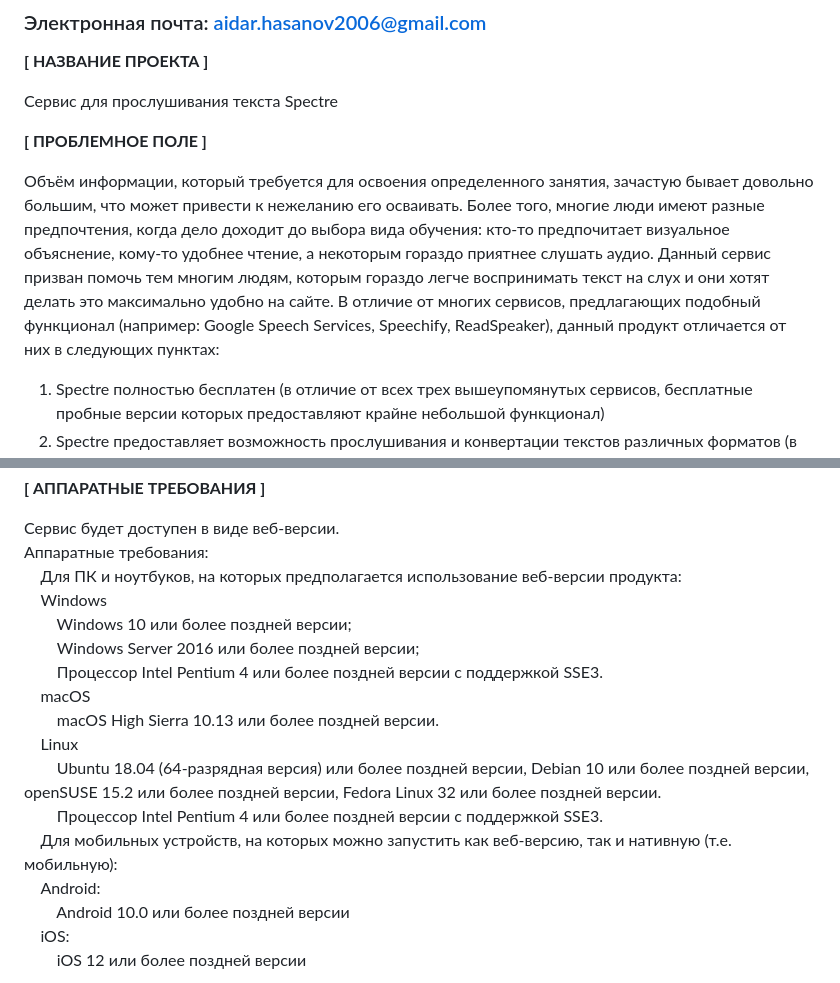
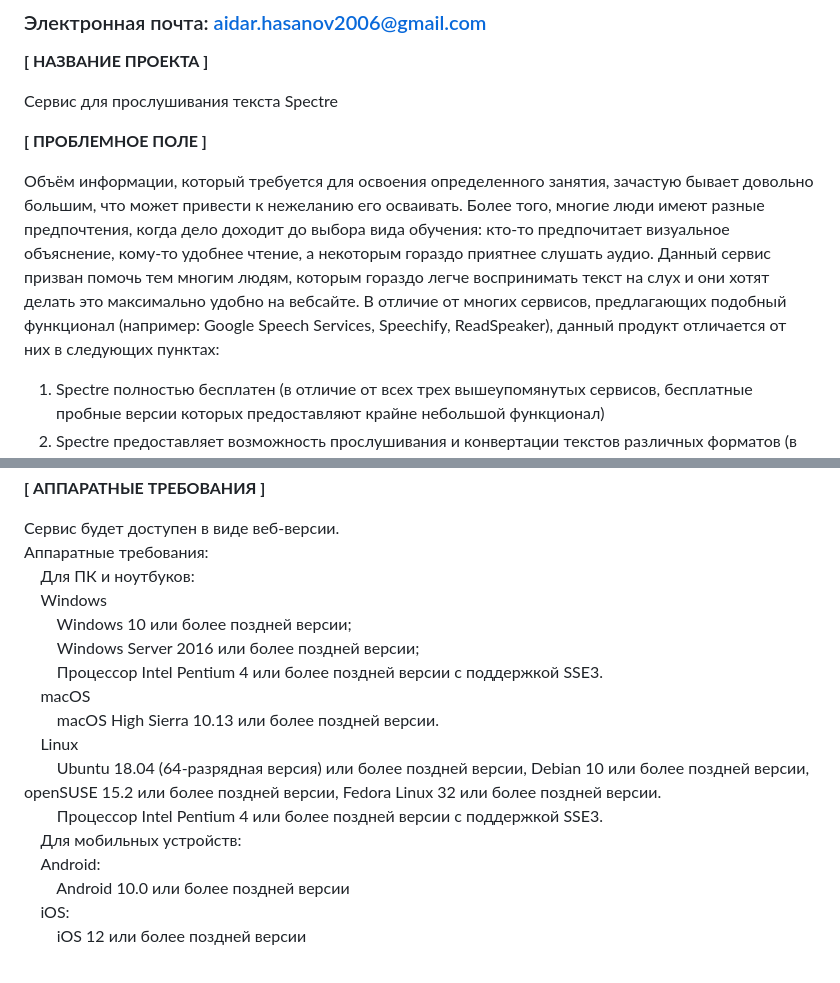
Before and after one commit to aijdwr127/ivr, a Markdown page: aidar_khasanov_application.md, 2 parts joined by grey strips. GitHub-like rendering.

```diff
--- a/aidar_khasanov_application.md
+++ b/aidar_khasanov_application.md
@@ -11,7 +11,7 @@
 
 **[ ПРОБЛЕМНОЕ ПОЛЕ ]**
 
-Объём информации, который требуется для освоения определенного занятия, зачастую бывает довольно большим, что может привести к нежеланию его осваивать. Более того, многие люди имеют разные предпочтения, когда дело доходит до выбора вида обучения: кто-то предпочитает визуальное объяснение, кому-то удобнее чтение, а некоторым гораздо приятнее слушать аудио. Данный сервис призван помочь тем многим людям, которым гораздо легче воспринимать текст на слух и они хотят делать это максимально удобно на сайте. В отличие от многих сервисов, предлагающих подобный функционал (например: Google Speech Services, Speechify, ReadSpeaker), данный продукт отличается от них в следующих пунктах:
+Объём информации, который требуется для освоения определенного занятия, зачастую бывает довольно большим, что может привести к нежеланию его осваивать. Более того, многие люди имеют разные предпочтения, когда дело доходит до выбора вида обучения: кто-то предпочитает визуальное объяснение, кому-то удобнее чтение, а некоторым гораздо приятнее слушать аудио. Данный сервис призван помочь тем многим людям, которым гораздо легче воспринимать текст на слух и они хотят делать это максимально удобно на вебсайте. В отличие от многих сервисов, предлагающих подобный функционал (например: Google Speech Services, Speechify, ReadSpeaker), данный продукт отличается от них в следующих пунктах:
 
 1) Spectre полностью бесплатен (в отличие от всех трех вышеупомянутых сервисов, бесплатные пробные версии которых предоставляют крайне небольшой функционал)
 2) Spectre предоставляет возможность прослушивания и конвертации текстов различных форматов (в т.ч. pdf, fb2, epub, docx и т.д.). В отличие от вышеупомянутых сервисов, Spectre сможет декодировать файлы одного формата в другой (например, fb2 в txt и т.д.).
@@ -36,7 +36,7 @@
 <br />
 Аппаратные требования:
 <br />
-    &nbsp;&nbsp;&nbsp;&nbsp;Для ПК и ноутбуков, на которых предполагается использование веб-версии продукта:
+    &nbsp;&nbsp;&nbsp;&nbsp;Для ПК и ноутбуков:
     <br />
         &nbsp;&nbsp;&nbsp;&nbsp;Windows <br />
             &nbsp;&nbsp;&nbsp;&nbsp;&nbsp;&nbsp;&nbsp;&nbsp;Windows 10 или более поздней версии;<br />
@@ -47,7 +47,7 @@
         &nbsp;&nbsp;&nbsp;&nbsp;Linux<br />
             &nbsp;&nbsp;&nbsp;&nbsp;&nbsp;&nbsp;&nbsp;&nbsp;Ubuntu 18.04 (64-разрядная версия) или более поздней версии, Debian 10 или более поздней версии, openSUSE 15.2 или более поздней версии, Fedora Linux 32 или более поздней версии.<br />
             &nbsp;&nbsp;&nbsp;&nbsp;&nbsp;&nbsp;&nbsp;&nbsp;Процессор Intel Pentium 4 или более поздней версии с поддержкой SSE3.<br />
-    &nbsp;&nbsp;&nbsp;&nbsp;Для мобильных устройств, на которых можно запустить как веб-версию, так и нативную (т.е. мобильную):<br />
+    &nbsp;&nbsp;&nbsp;&nbsp;Для мобильных устройств:<br />
         &nbsp;&nbsp;&nbsp;&nbsp;Android: <br />
             &nbsp;&nbsp;&nbsp;&nbsp;&nbsp;&nbsp;&nbsp;&nbsp;Android 10.0 или более поздней версии<br />
         &nbsp;&nbsp;&nbsp;&nbsp;iOS:<br />
```
